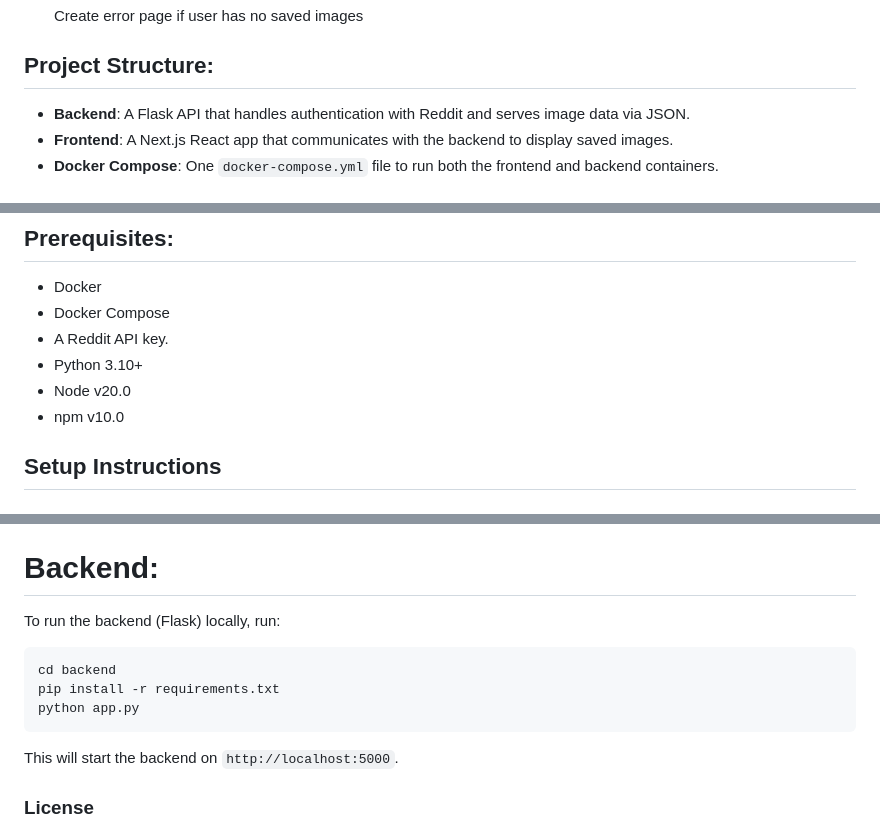
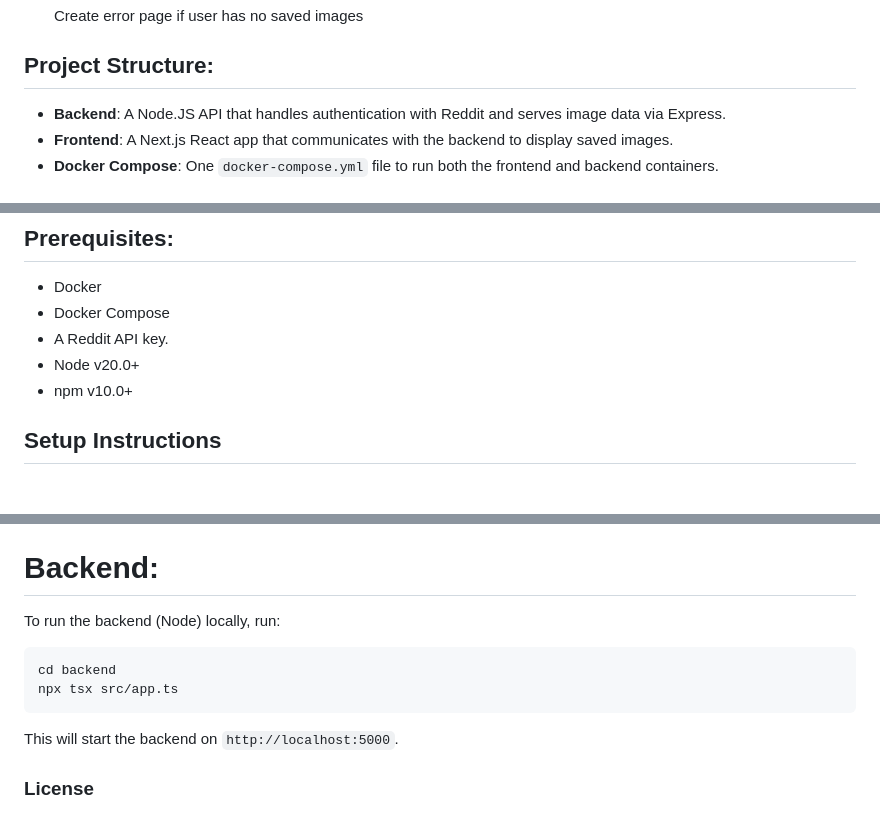
Before and after one commit to JackLikesHotpot/saved-by-snoo, a Markdown page: README.md, 3 parts joined by grey strips. Rendered like a GitHub page.

Commit message:
changed readme to reflect changes

````diff
--- a/README.md
+++ b/README.md
@@ -14,7 +14,7 @@ This web application was created using React and Next.js as frameworks, with a F
 
 
 ## Project Structure:
-- **Backend**: A Flask API that handles authentication with Reddit and serves image data via JSON.
+- **Backend**: A Node.JS API that handles authentication with Reddit and serves image data via Express.
 - **Frontend**: A Next.js React app that communicates with the backend to display saved images.
 - **Docker Compose**: One `docker-compose.yml` file to run both the frontend and backend containers.
 
@@ -28,9 +28,8 @@ This web application was created using React and Next.js as frameworks, with a F
 - Docker
 - Docker Compose
 - A Reddit API key.
-- Python 3.10+
-- Node v20.0
-- npm v10.0
+- Node v20.0+
+- npm v10.0+
 
 ## Setup Instructions
 
@@ -102,12 +101,11 @@ This will start the frontend on `http://localhost:3000`.
 
 # Backend:
 
-To run the backend (Flask) locally, run:
+To run the backend (Node) locally, run:
 
 ```bash
 cd backend
-pip install -r requirements.txt
-python app.py
+npx tsx src/app.ts
 ```
 
 This will start the backend on `http://localhost:5000`.
````
